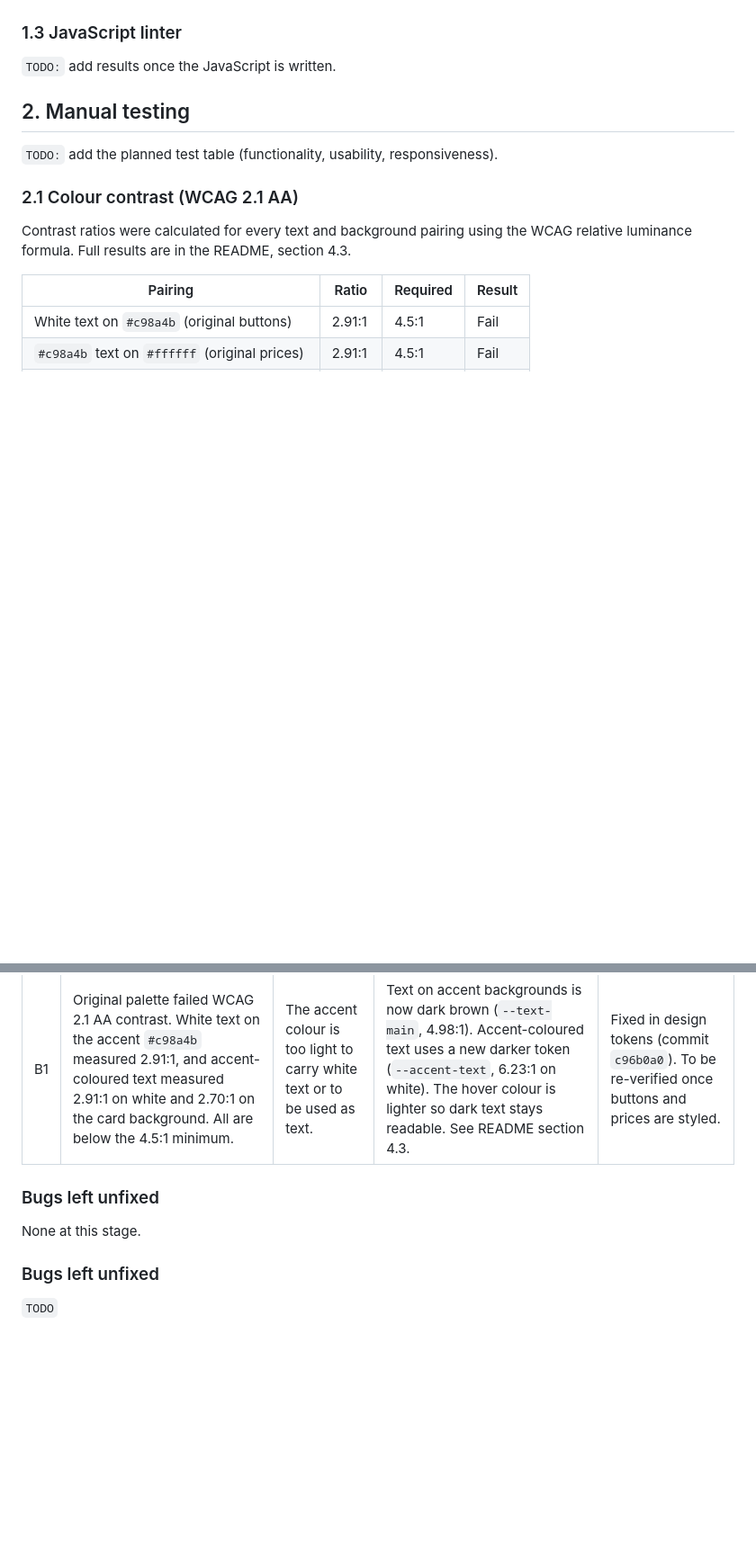
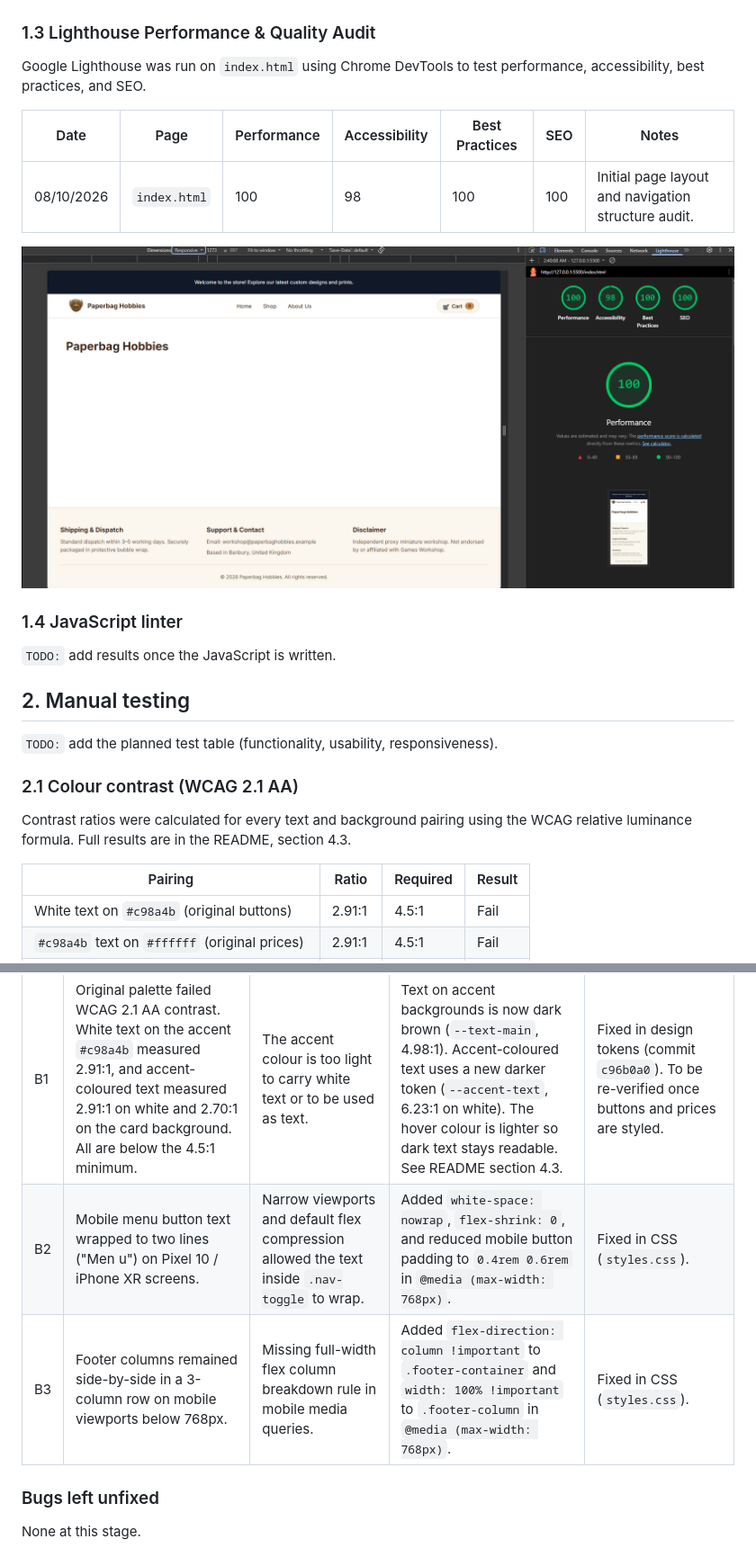
Before and after one commit to paperbaghobbies-debug/Paperbaghobbies-Asessment-1, a Markdown page: TESTING.md, 2 parts joined by grey strips. Shown at 90% size. GitHub-like rendering; pictures changed too: docs/screenshots/lighthouse-audit-index-html.png (added); blank space fills up the shorter version.

```diff
--- a/TESTING.md
+++ b/TESTING.md
@@ -32,7 +32,17 @@ Part B: CSS reset
 
 ![Jigsaw CSS validator result for styles.css after adding global typography, showing no errors](docs/screenshots/validator-styles-css-step-1-2-c.png)
 
-### 1.3 JavaScript linter
+### 1.3 Lighthouse Performance & Quality Audit
+
+Google Lighthouse was run on `index.html` using Chrome DevTools to test performance, accessibility, best practices, and SEO.
+
+| Date | Page | Performance | Accessibility | Best Practices | SEO | Notes |
+|---|---|---|---|---|---|---|
+| 08/10/2026 | `index.html` | 100 | 98 | 100 | 100 | Initial page layout and navigation structure audit. |
+
+![Lighthouse audit result for index.html showing scores of Performance 100, Accessibility 98, Best Practices 100, and SEO 100](docs/screenshots/lighthouse-audit-index-html.png)
+
+### 1.4 JavaScript linter
 
 `TODO:` add results once the JavaScript is written.
 
@@ -88,11 +126,9 @@ Contrast ratios were calculated for every text and background pairing using the
 | # | Bug found | Cause | Fix | Status |
 |---|---|---|---|---|
 | B1 | Original palette failed WCAG 2.1 AA contrast. White text on the accent `#c98a4b` measured 2.91:1, and accent-coloured text measured 2.91:1 on white and 2.70:1 on the card background. All are below the 4.5:1 minimum. | The accent colour is too light to carry white text or to be used as text. | Text on accent backgrounds is now dark brown (`--text-main`, 4.98:1). Accent-coloured text uses a new darker token (`--accent-text`, 6.23:1 on white). The hover colour is lighter so dark text stays readable. See README section 4.3. | Fixed in design tokens (commit `c96b0a0`). To be re-verified once buttons and prices are styled. |
+| B2 | Mobile menu button text wrapped to two lines ("Men u") on Pixel 10 / iPhone XR screens. | Narrow viewports and default flex compression allowed the text inside `.nav-toggle` to wrap. | Added `white-space: nowrap`, `flex-shrink: 0`, and reduced mobile button padding to `0.4rem 0.6rem` in `@media (max-width: 768px)`. | Fixed in CSS (`styles.css`). |
+| B3 | Footer columns remained side-by-side in a 3-column row on mobile viewports below 768px. | Missing full-width flex column breakdown rule in mobile media queries. | Added `flex-direction: column !important` to `.footer-container` and `width: 100% !important` to `.footer-column` in `@media (max-width: 768px)`. | Fixed in CSS (`styles.css`). |
 
 ### Bugs left unfixed
 
 None at this stage.
-
-### Bugs left unfixed
-
-`TODO`
```
Also changed, not shown: other parts of TESTING.md (+29 -1 lines), docs/screenshots/iphone-xr-header-footer-layout-bugs.png (added), docs/screenshots/pixel-10-header-footer-layout-bugs.png.png (added), 1 other file.
